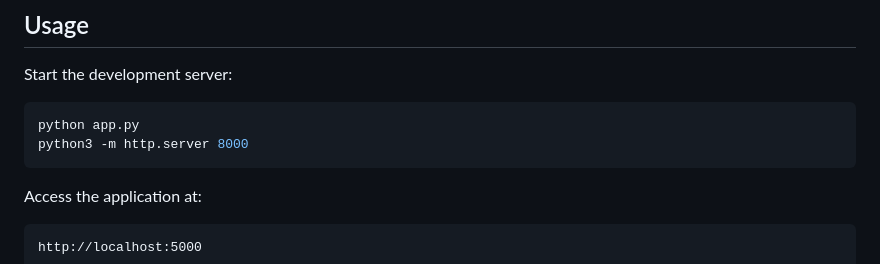
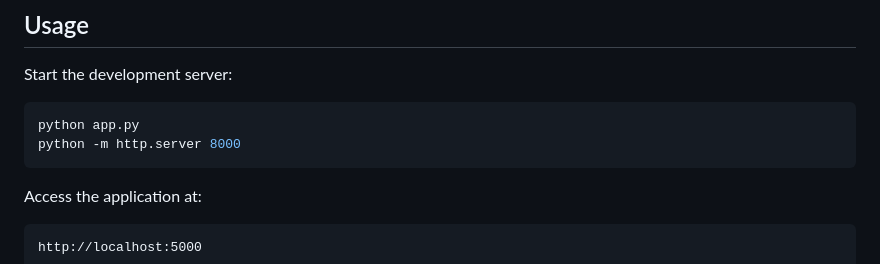
Before and after one commit to AdviStylez-9433/IA-Severidad_Mortalidad, a Markdown page: README.md, the part around the change. GitHub-like rendering.

````diff
--- a/README.md
+++ b/README.md
@@ -50,7 +50,7 @@ A web-based tool for calculating patient severity and mortality risk based on vi
 Start the development server:
    ```bash
    python app.py
-   python3 -m http.server 8000
+   python -m http.server 8000
    ```
 
 Access the application at:
````
